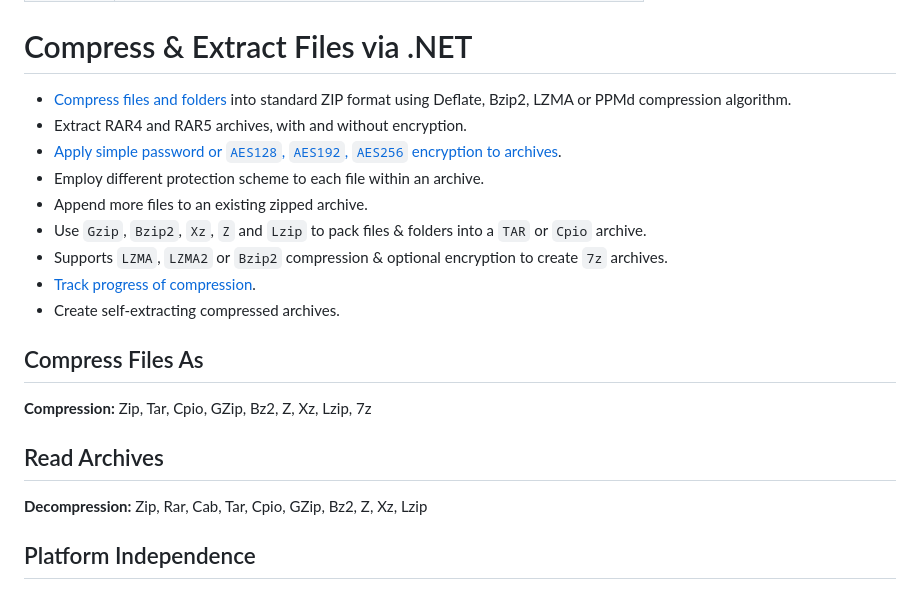
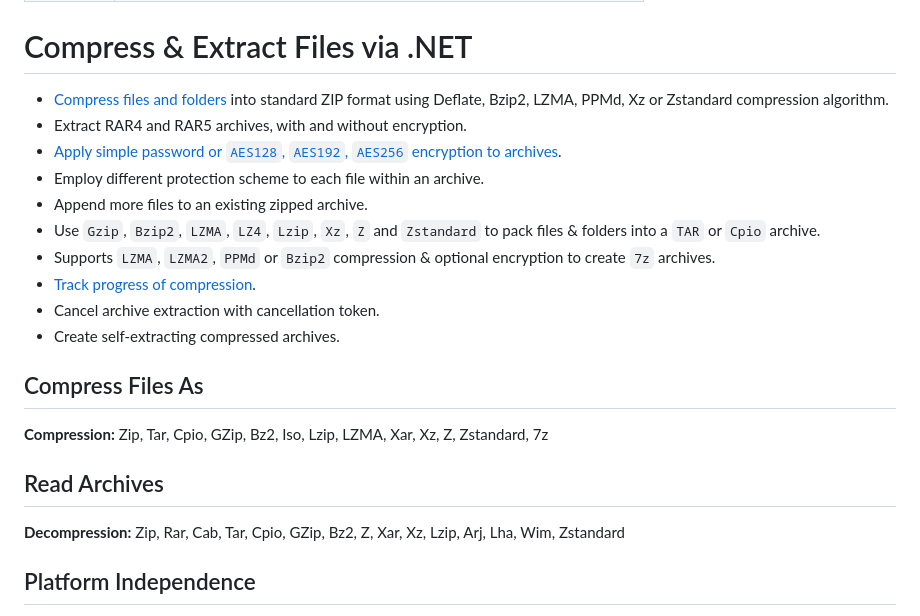
Before and after one commit to aspose-zip/Aspose.ZIP-for-.NET, a Markdown page: README.md, the part around the change. GitHub-like rendering.

Commit message:
Recent formats has been listed

```diff
--- a/README.md
+++ b/README.md
@@ -17,23 +17,24 @@ Directory | Description
 
 # Compress & Extract Files via .NET
 
-- [Compress files and folders]((https://docs.aspose.com/zip/net/compressing-and-decompressing-files/)) into standard ZIP format using Deflate, Bzip2, LZMA or PPMd compression algorithm.
+- [Compress files and folders]((https://docs.aspose.com/zip/net/compressing-and-decompressing-files/)) into standard ZIP format using Deflate, Bzip2, LZMA, PPMd, Xz or Zstandard compression algorithm.
 - Extract RAR4 and RAR5 archives, with and without encryption.
 - [Apply simple password or `AES128`, `AES192`, `AES256` encryption to archives](https://docs.aspose.com/zip/net/password-protecting-archives/).
 - Employ different protection scheme to each file within an archive.
 - Append more files to an existing zipped archive.
-- Use `Gzip`, `Bzip2`, `Xz`, `Z` and `Lzip` to pack files & folders into a `TAR` or `Cpio` archive.
-- Supports `LZMA`, `LZMA2` or `Bzip2`  compression & optional encryption to create `7z` archives.
+- Use `Gzip`, `Bzip2`, `LZMA`, `LZ4`, `Lzip`, `Xz`, `Z` and `Zstandard` to pack files & folders into a `TAR` or `Cpio` archive.
+- Supports `LZMA`, `LZMA2`, `PPMd` or `Bzip2`  compression & optional encryption to create `7z` archives.
 - [Track progress of compression](https://docs.aspose.com/zip/net/reporting-compression-progress/).
+- Cancel archive extraction with cancellation token.
 - Create self-extracting compressed archives.
 
 ## Compress Files As
 
-**Compression:** Zip, Tar, Cpio, GZip, Bz2, Z, Xz, Lzip, 7z
+**Compression:** Zip, Tar, Cpio, GZip, Bz2, Iso, Lzip, LZMA, Xar, Xz, Z, Zstandard, 7z
 
 ## Read Archives
 
-**Decompression:** Zip, Rar, Cab, Tar, Cpio, GZip, Bz2, Z, Xz, Lzip
+**Decompression:** Zip, Rar, Cab, Tar, Cpio, GZip, Bz2, Z, Xar, Xz, Lzip, Arj, Lha, Wim, Zstandard
 
 ## Platform Independence
 
```
